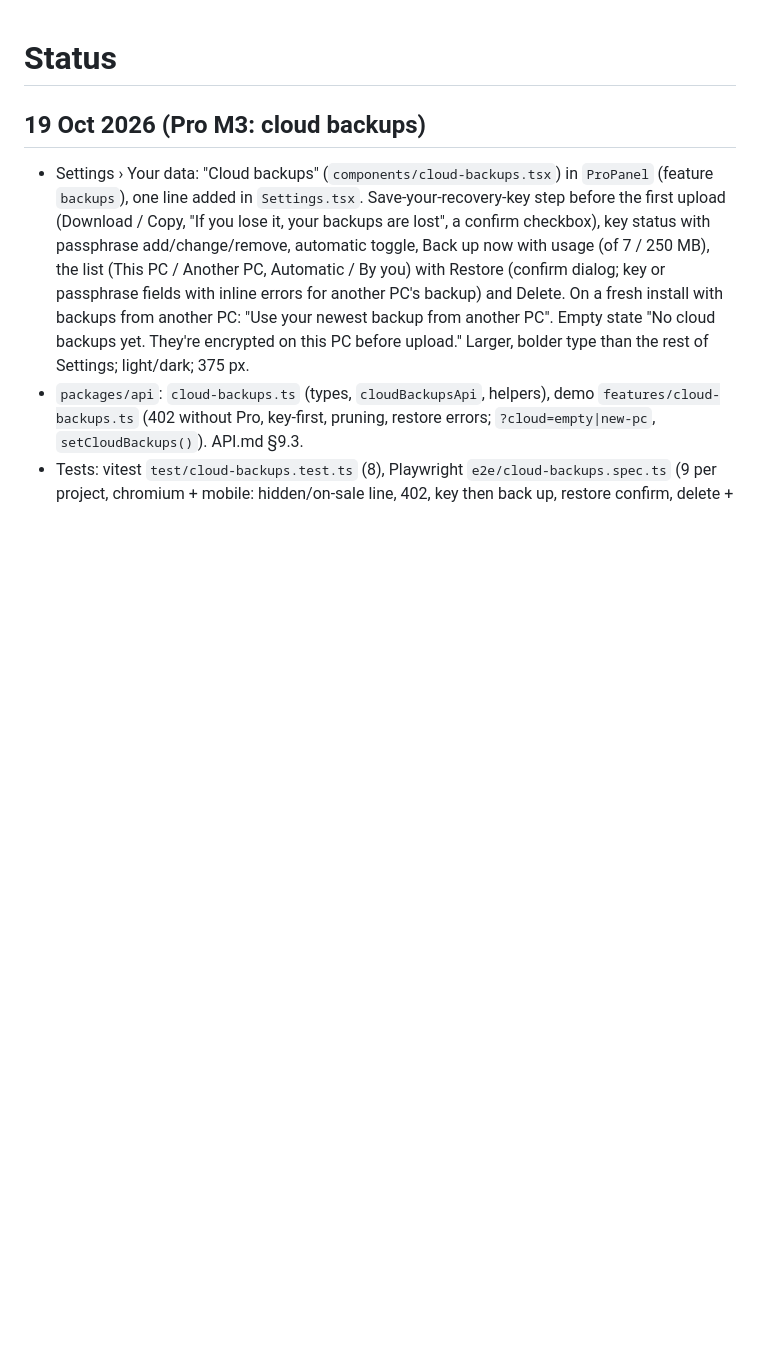
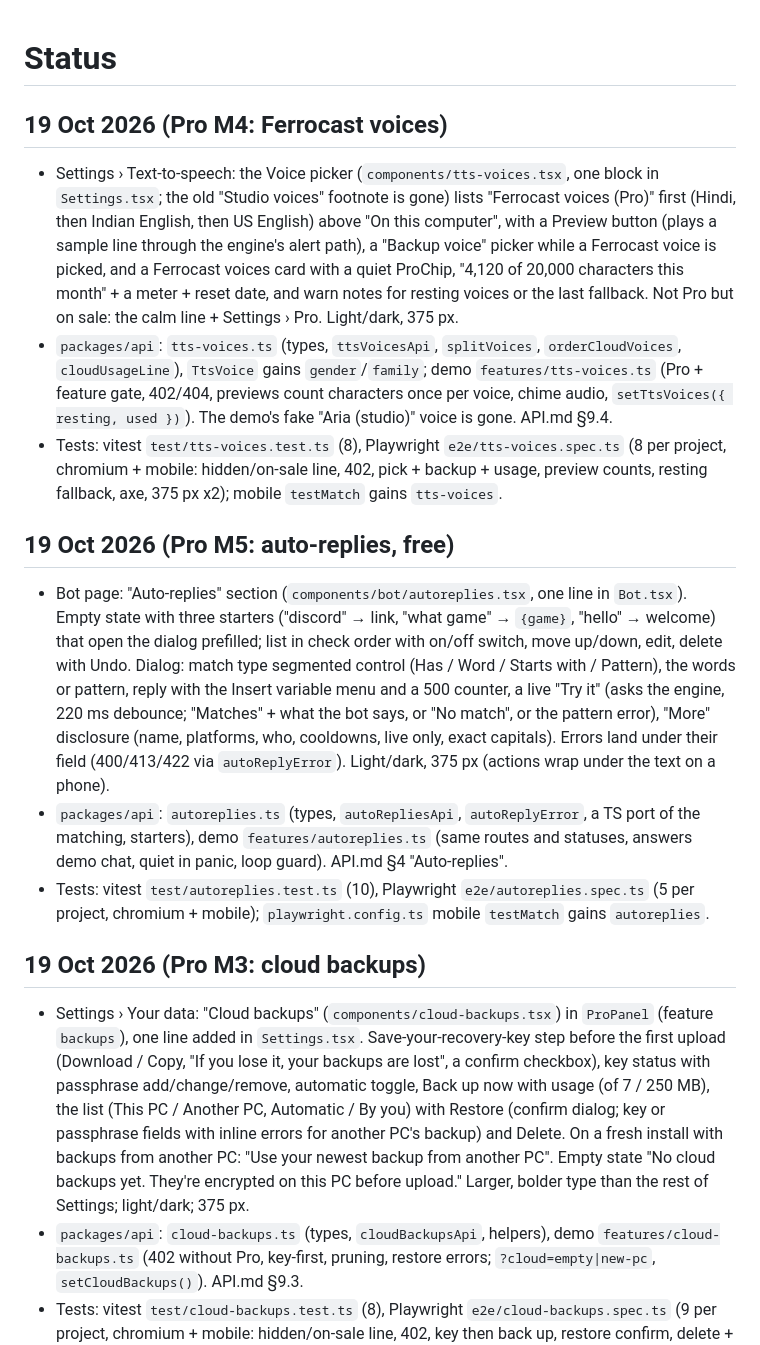
Before and after one commit to ArshPunisher/ferrocast-web, a Markdown page: docs/plan/STATUS.md, the part around the change. Rendered like a GitHub page; blank space fills up the shorter version.

Commit message:
docs: status for auto-replies and Ferrocast voices
Status log entries for both.

```diff
--- a/docs/plan/STATUS.md
+++ b/docs/plan/STATUS.md
@@ -1,4 +1,14 @@
 # Status
+
+## 19 Oct 2026 (Pro M4: Ferrocast voices)
+- Settings › Text-to-speech: the Voice picker (`components/tts-voices.tsx`, one block in `Settings.tsx`; the old "Studio voices" footnote is gone) lists "Ferrocast voices (Pro)" first (Hindi, then Indian English, then US English) above "On this computer", with a Preview button (plays a sample line through the engine's alert path), a "Backup voice" picker while a Ferrocast voice is picked, and a Ferrocast voices card with a quiet ProChip, "4,120 of 20,000 characters this month" + a meter + reset date, and warn notes for resting voices or the last fallback. Not Pro but on sale: the calm line + Settings › Pro. Light/dark, 375 px.
+- `packages/api`: `tts-voices.ts` (types, `ttsVoicesApi`, `splitVoices`, `orderCloudVoices`, `cloudUsageLine`), `TtsVoice` gains `gender`/`family`; demo `features/tts-voices.ts` (Pro + feature gate, 402/404, previews count characters once per voice, chime audio, `setTtsVoices({ resting, used })`). The demo's fake "Aria (studio)" voice is gone. API.md §9.4.
+- Tests: vitest `test/tts-voices.test.ts` (8), Playwright `e2e/tts-voices.spec.ts` (8 per project, chromium + mobile: hidden/on-sale line, 402, pick + backup + usage, preview counts, resting fallback, axe, 375 px x2); mobile `testMatch` gains `tts-voices`.
+
+## 19 Oct 2026 (Pro M5: auto-replies, free)
+- Bot page: "Auto-replies" section (`components/bot/autoreplies.tsx`, one line in `Bot.tsx`). Empty state with three starters ("discord" → link, "what game" → `{game}`, "hello" → welcome) that open the dialog prefilled; list in check order with on/off switch, move up/down, edit, delete with Undo. Dialog: match type segmented control (Has / Word / Starts with / Pattern), the words or pattern, reply with the Insert variable menu and a 500 counter, a live "Try it" (asks the engine, 220 ms debounce; "Matches" + what the bot says, or "No match", or the pattern error), "More" disclosure (name, platforms, who, cooldowns, live only, exact capitals). Errors land under their field (400/413/422 via `autoReplyError`). Light/dark, 375 px (actions wrap under the text on a phone).
+- `packages/api`: `autoreplies.ts` (types, `autoRepliesApi`, `autoReplyError`, a TS port of the matching, starters), demo `features/autoreplies.ts` (same routes and statuses, answers demo chat, quiet in panic, loop guard). API.md §4 "Auto-replies".
+- Tests: vitest `test/autoreplies.test.ts` (10), Playwright `e2e/autoreplies.spec.ts` (5 per project, chromium + mobile); `playwright.config.ts` mobile `testMatch` gains `autoreplies`.
 
 ## 19 Oct 2026 (Pro M3: cloud backups)
 - Settings › Your data: "Cloud backups" (`components/cloud-backups.tsx`) in `ProPanel` (feature `backups`), one line added in `Settings.tsx`. Save-your-recovery-key step before the first upload (Download / Copy, "If you lose it, your backups are lost", a confirm checkbox), key status with passphrase add/change/remove, automatic toggle, Back up now with usage (of 7 / 250 MB), the list (This PC / Another PC, Automatic / By you) with Restore (confirm dialog; key or passphrase fields with inline errors for another PC's backup) and Delete. On a fresh install with backups from another PC: "Use your newest backup from another PC". Empty state "No cloud backups yet. They're encrypted on this PC before upload." Larger, bolder type than the rest of Settings; light/dark; 375 px.
```
